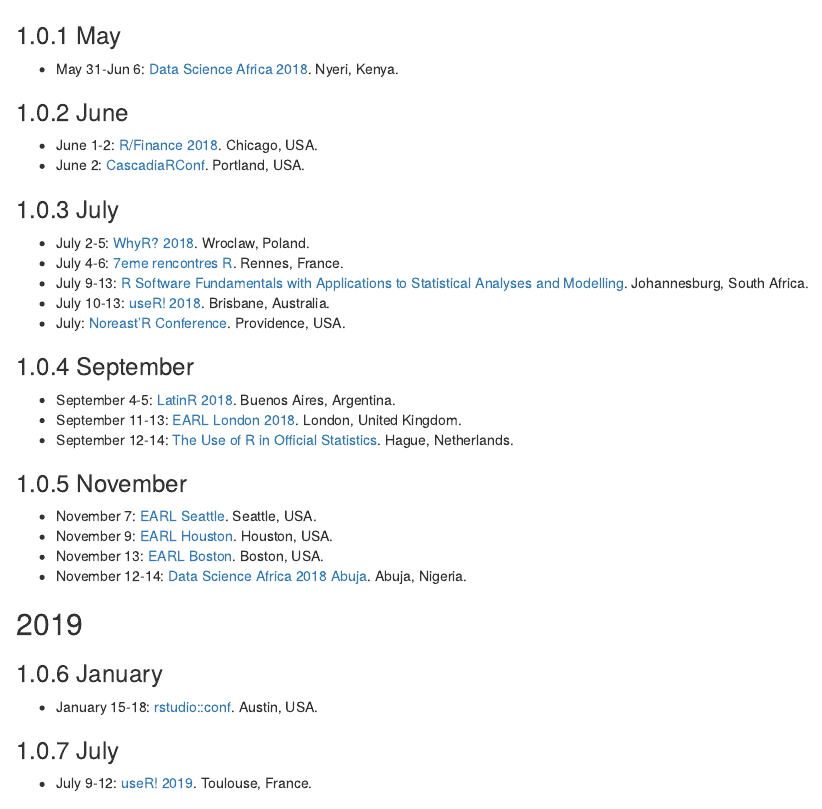
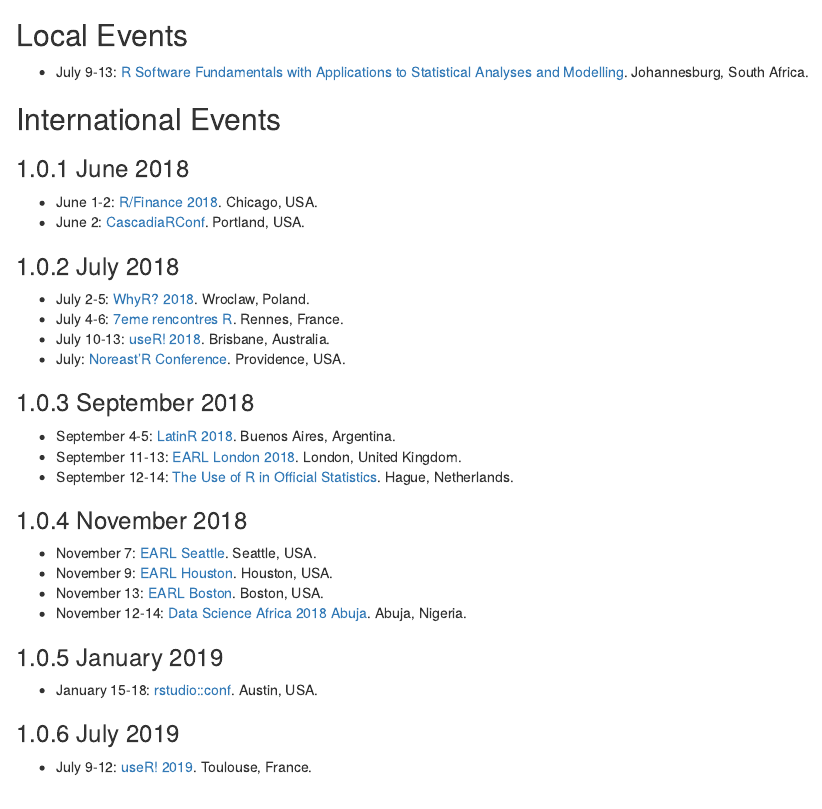
Before and after one commit to rusergroupcoza/website, an R Markdown document (02-r_community_events.Rmd): the page in a window 1100 px wide, from 200 px down before the commit and from 150 px down after it. Rendered offline with R 4.5, knitr and Pandoc, with nearby package versions; drawn as R Markdown's standard HTML page in place of the format the file asks for.

Commit message:
Update 02-r_community_events.Rmd
Created Local and International sections

```diff
--- a/02-r_community_events.Rmd
+++ b/02-r_community_events.Rmd
@@ -10,44 +10,43 @@
 
 More events can be found at the [RStudio Community website](https://community.rstudio.com/c/irl)
 
-## 2018 {-}
+## Local Events {-}
 
-### May
-  * May 31-Jun 6: [Data Science Africa 2018](http://www.datascienceafrica.org/dsa2018/). Nyeri, Kenya.
+ * July 9-13: [R Software Fundamentals with Applications to Statistical Analyses and Modelling](https://www.wits.ac.za/stats/data-analysis/). Johannesburg, South Africa.
 
-### June
+
+## International Events {-}
+
+### June 2018
 
  *  June 1-2: [R/Finance 2018](http://www.rinfinance.com). Chicago, USA.
  *  June 2: [CascadiaRConf](https://www.cascadiarconf.com). Portland, USA.
 
-### July
+### July 2018
 
  * July 2-5: [WhyR? 2018](http://whyr2018.pl/). Wroclaw, Poland.
  * July 4-6: [7eme rencontres R](https://r2018-rennes.sciencesconf.org). Rennes, France.
- * July 9-13: [R Software Fundamentals with Applications to Statistical Analyses and Modelling](http://www.sastat.org.za/sites/default/files/inline-files/2018-04-08_ShortCourse-RSoftwareFundamentals_Version-Noticeboards%28WithURL%29.pdf). Johannesburg, South Africa.
  * July 10-13: [useR! 2018](https://user2018.r-project.org/). Brisbane, Australia.
  * July: [Noreast'R Conference](http://noreastrconf.com/). Providence, USA.
 
-### September
+### September 2018
 
  * September 4-5: [LatinR 2018](http://latin-r.com/). Buenos Aires, Argentina.
  * September 11-13: [EARL London 2018](https://earlconf.com/london/). London, United Kingdom.
  * September 12-14: [The Use of R in Official Statistics](https://www.aanmelder.nl/uros2018). Hague, Netherlands.
 
-### November
+### November 2018
 
  * November 7: [EARL Seattle](https://earlconf.com/boston). Seattle, USA.
  * November 9: [EARL Houston](https://earlconf.com/boston). Houston, USA.
  * November 13: [EARL Boston](https://earlconf.com/boston). Boston, USA.
  * November 12-14: [Data Science Africa 2018 Abuja](http://www.datascienceafrica.org/dsa2018abuja/). Abuja, Nigeria.
 
-## 2019 {-}
-
-### January
+### January 2019
 
   * January 15-18: [rstudio::conf](https://www.rstudio.com/conference/). Austin, USA.
 
-### July
+### July 2019
 
   * July 9-12: [useR! 2019](http://www.user2019.fr/). Toulouse, France.
 
```
